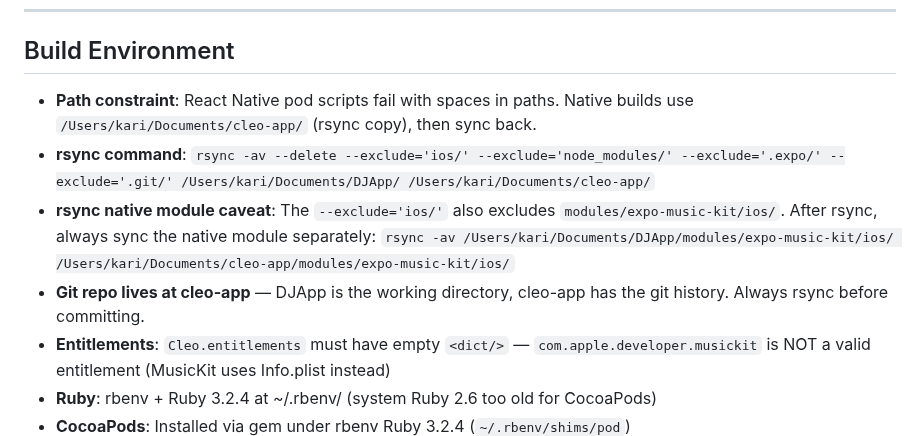
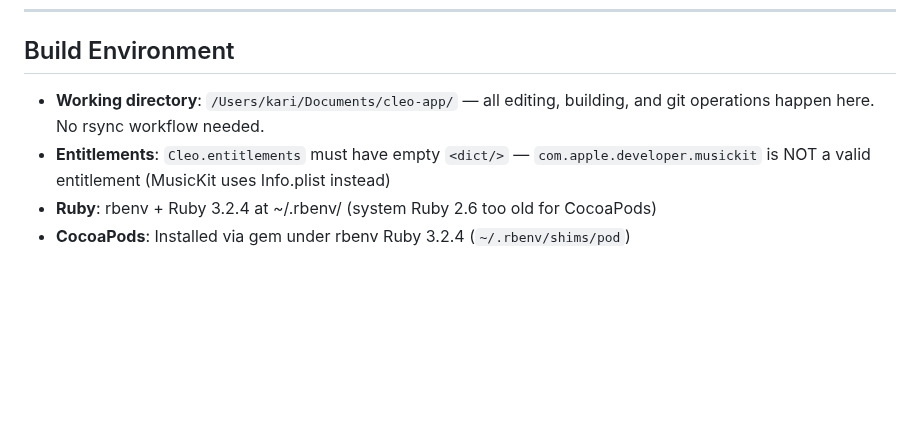
Before and after one commit to bworthy89/cleo, a Markdown page: CLAUDE.md, the part around the change. GitHub-like rendering; blank space fills up the shorter version.

Commit message:
chore: migrate to single working directory (cleo-app)
Remove rsync workflow from CLAUDE.md — all work now happens directly
in /Users/kari/Documents/cleo-app/. The DJApp folder is archived.

Co-Authored-By: Claude Opus 4.6 (1M context) <noreply@anthropic.com>

```diff
--- a/CLAUDE.md
+++ b/CLAUDE.md
@@ -265,11 +265,7 @@ All screens follow the Stitch Gold Edition editorial design language:
 
 ## Build Environment
 
-- **Path constraint**: React Native pod scripts fail with spaces in paths.
-  Native builds use `/Users/kari/Documents/cleo-app/` (rsync copy), then sync back.
-- **rsync command**: `rsync -av --delete --exclude='ios/' --exclude='node_modules/' --exclude='.expo/' --exclude='.git/' /Users/kari/Documents/DJApp/ /Users/kari/Documents/cleo-app/`
-- **rsync native module caveat**: The `--exclude='ios/'` also excludes `modules/expo-music-kit/ios/`. After rsync, always sync the native module separately: `rsync -av /Users/kari/Documents/DJApp/modules/expo-music-kit/ios/ /Users/kari/Documents/cleo-app/modules/expo-music-kit/ios/`
-- **Git repo lives at cleo-app** — DJApp is the working directory, cleo-app has the git history. Always rsync before committing.
+- **Working directory**: `/Users/kari/Documents/cleo-app/` — all editing, building, and git operations happen here. No rsync workflow needed.
 - **Entitlements**: `Cleo.entitlements` must have empty `<dict/>` — `com.apple.developer.musickit` is NOT a valid entitlement (MusicKit uses Info.plist instead)
 - **Ruby**: rbenv + Ruby 3.2.4 at ~/.rbenv/ (system Ruby 2.6 too old for CocoaPods)
 - **CocoaPods**: Installed via gem under rbenv Ruby 3.2.4 (`~/.rbenv/shims/pod`)
```
